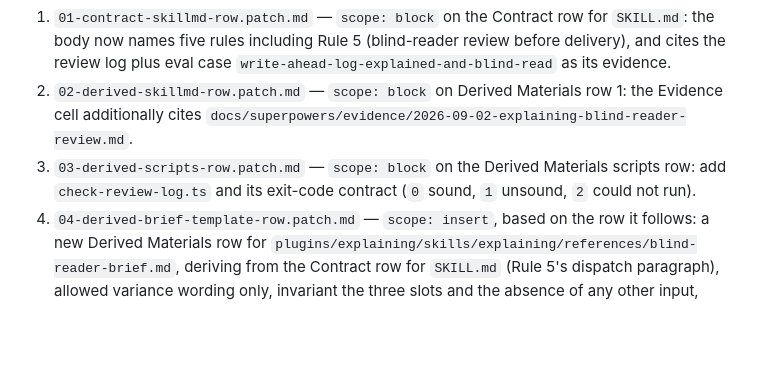
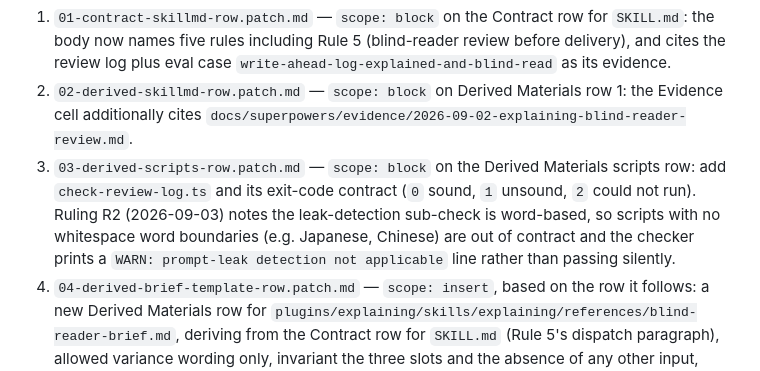
Before and after one commit to hieplam/todd-skills, a Markdown page: .c3/adr/adr-20260903-explaining-blind-reader-review.md, the part around the change. Drawn GitHub-style; blank space fills up the shorter version.

```diff
--- a/.c3/adr/adr-20260903-explaining-blind-reader-review.md
+++ b/.c3/adr/adr-20260903-explaining-blind-reader-review.md
@@ -59,7 +59,7 @@ review log plus eval case `write-ahead-log-explained-and-blind-read` as its evid
 2. `02-derived-skillmd-row.patch.md` — `scope: block` on Derived Materials row 1: the Evidence
 cell additionally cites `docs/superpowers/evidence/2026-09-02-explaining-blind-reader-review.md`.
 3. `03-derived-scripts-row.patch.md` — `scope: block` on the Derived Materials scripts row: add
-`check-review-log.ts` and its exit-code contract (`0` sound, `1` unsound, `2` could not run).
+`check-review-log.ts` and its exit-code contract (`0` sound, `1` unsound, `2` could not run). Ruling R2 (2026-09-03) notes the leak-detection sub-check is word-based, so scripts with no whitespace word boundaries (e.g. Japanese, Chinese) are out of contract and the checker prints a `WARN: prompt-leak detection not applicable` line rather than passing silently.
 4. `04-derived-brief-template-row.patch.md` — `scope: insert`, based on the row it follows: a new
 Derived Materials row for `plugins/explaining/skills/explaining/references/blind-reader-brief.md`,
 deriving from the Contract row for `SKILL.md` (Rule 5's dispatch paragraph), allowed variance
```
Also changed, not shown: plugins/explaining/README.md (+4 -1 lines).
